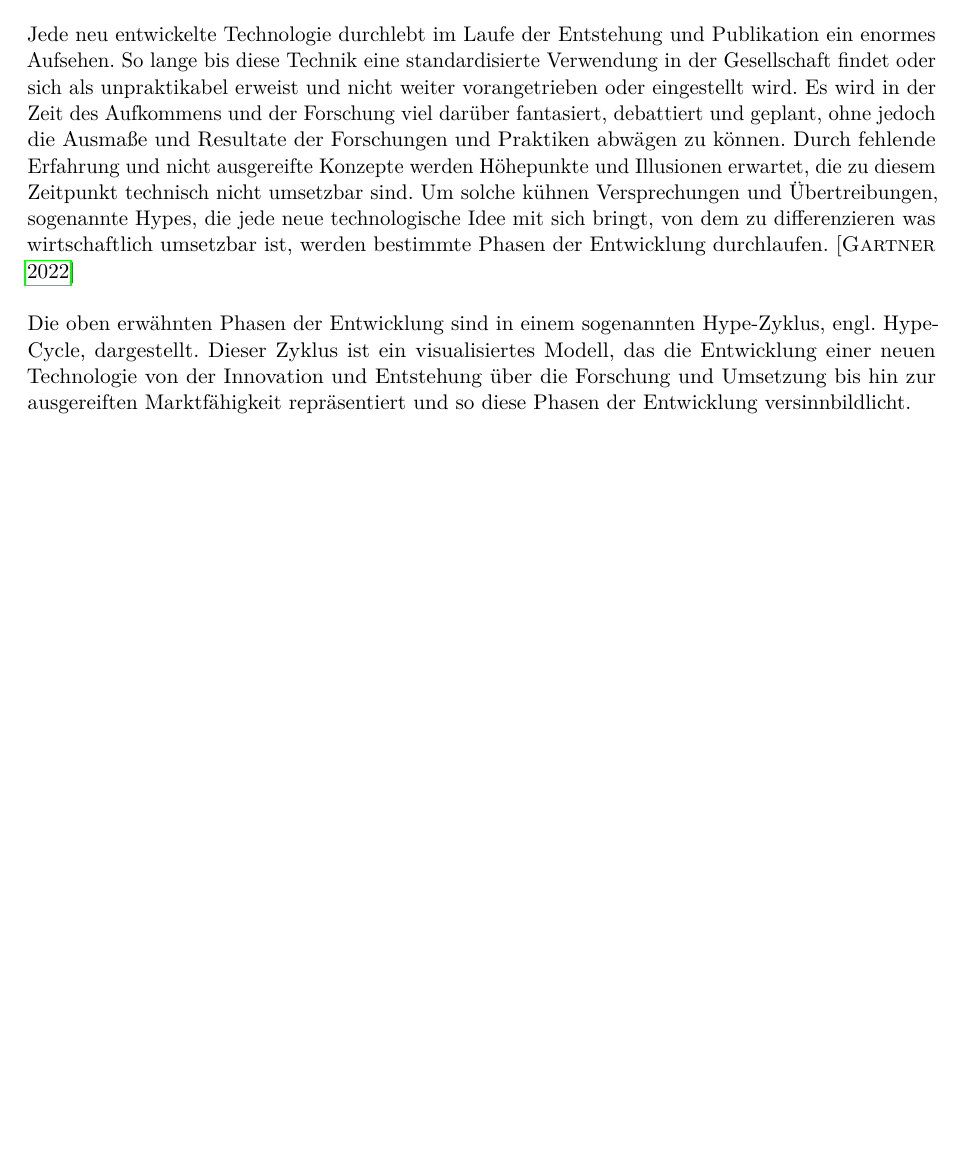
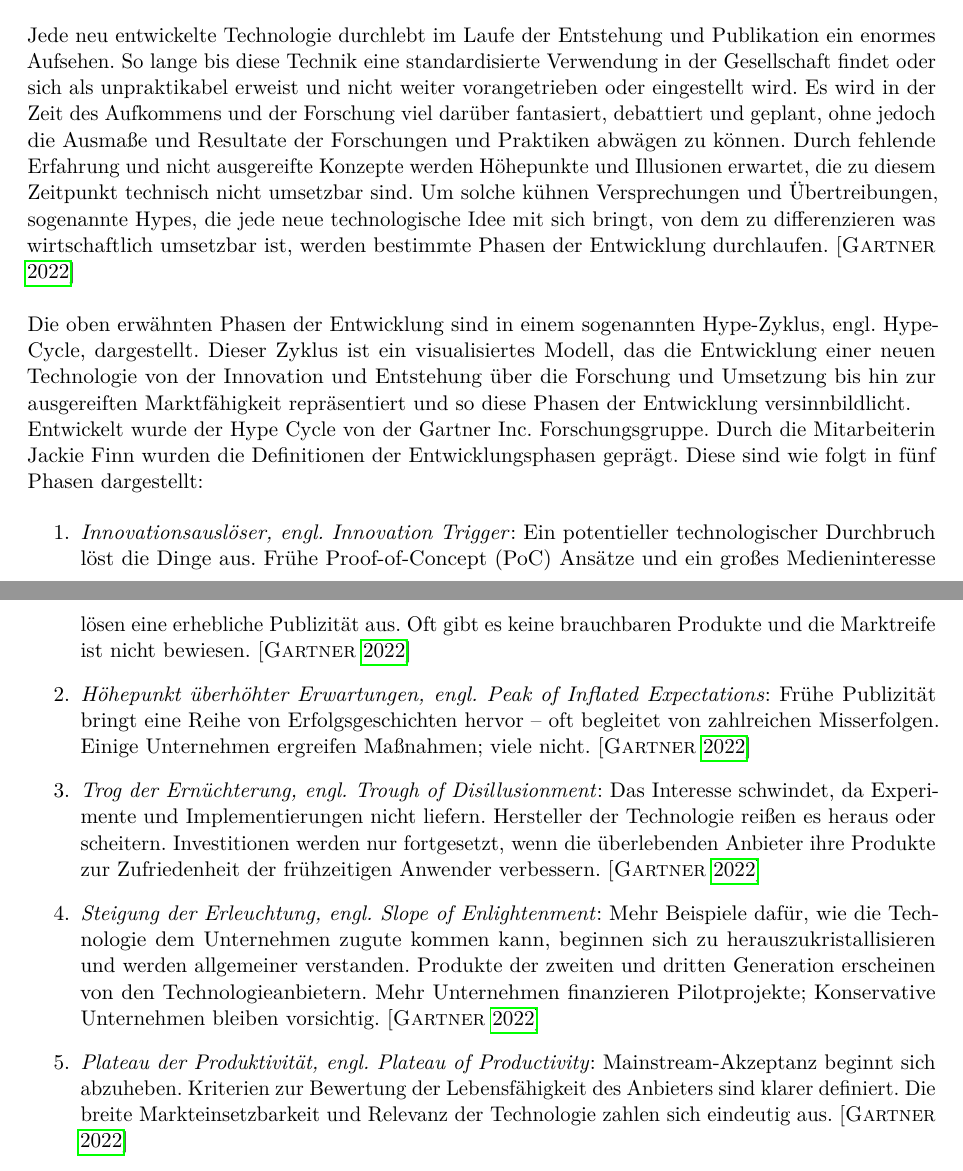
Before and after one commit to MJ7898/Master-Thesis, a LaTeX thesis (bericht.tex, which reads chapter/1Einleitung/motivation.tex): part of page 6 of 27 before the commit and two parts of pages 6 and 7 of 28 after it, the two joined at a grey line, cut so that both start at the same text, the shorter picture padded with empty space. The pictures show the PDF file bericht.pdf that the author committed with the source.

Commit message:
WIP motivation part

```diff
--- a/chapter/1Einleitung/motivation.tex
+++ b/chapter/1Einleitung/motivation.tex
@@ -23,3 +23,28 @@
     Dieser Zyklus ist ein visualisiertes Modell, das die Entwicklung einer neuen Technologie von der Innovation
     und Entstehung über die Forschung und Umsetzung bis hin zur ausgereiften Marktfähigkeit repräsentiert und so
     diese Phasen der Entwicklung versinnbildlicht.
+    \\
+    Entwickelt wurde der Hype Cycle von der Gartner Inc. Forschungsgruppe. Durch die Mitarbeiterin
+    Jackie Finn wurden die Definitionen der Entwicklungsphasen geprägt. Diese sind wie folgt in fünf Phasen
+    dargestellt:
+    \begin{enumerate}
+        \item \textit{Innovationsauslöser, engl. Innovation Trigger}: Ein potentieller technologischer Durchbruch
+        löst die Dinge aus. Frühe Proof-of-Concept (PoC) Ansätze und ein großes Medieninteresse lösen eine
+        erhebliche Publizität aus. Oft gibt es keine brauchbaren Produkte und die Marktreife ist nicht
+        bewiesen. \cite{gartner.2022m}
+        \item \textit{Höhepunkt überhöhter Erwartungen, engl. Peak of Inflated Expectations}: Frühe Publizität
+        bringt eine Reihe von Erfolgsgeschichten hervor – oft begleitet von zahlreichen Misserfolgen.
+        Einige Unternehmen ergreifen Maßnahmen; viele nicht. \cite{gartner.2022m}
+        \item \textit{Trog der Ernüchterung, engl. Trough of Disillusionment}: Das Interesse schwindet, da
+        Experimente und Implementierungen nicht liefern. Hersteller der Technologie reißen es heraus
+        oder scheitern. Investitionen werden nur fortgesetzt, wenn die überlebenden Anbieter ihre Produkte
+        zur Zufriedenheit der frühzeitigen Anwender verbessern. \cite{gartner.2022m}
+        \item \textit{Steigung der Erleuchtung, engl. Slope of Enlightenment}: Mehr Beispiele dafür, wie
+        die Technologie dem Unternehmen zugute kommen kann, beginnen sich zu herauszukristallisieren und
+        werden allgemeiner verstanden. Produkte der zweiten und dritten Generation erscheinen von den
+        Technologieanbietern. Mehr Unternehmen finanzieren Pilotprojekte; Konservative Unternehmen
+        bleiben vorsichtig. \cite{gartner.2022m}
+        \item \textit{Plateau der Produktivität, engl. Plateau of Productivity}: Mainstream-Akzeptanz beginnt
+        sich abzuheben. Kriterien zur Bewertung der Lebensfähigkeit des Anbieters sind klarer definiert.
+        Die breite Markteinsetzbarkeit und Relevanz der Technologie zahlen sich eindeutig aus. \cite{gartner.2022m}
+    \end{enumerate}
```
Also changed, not shown: bericht.pdf.
